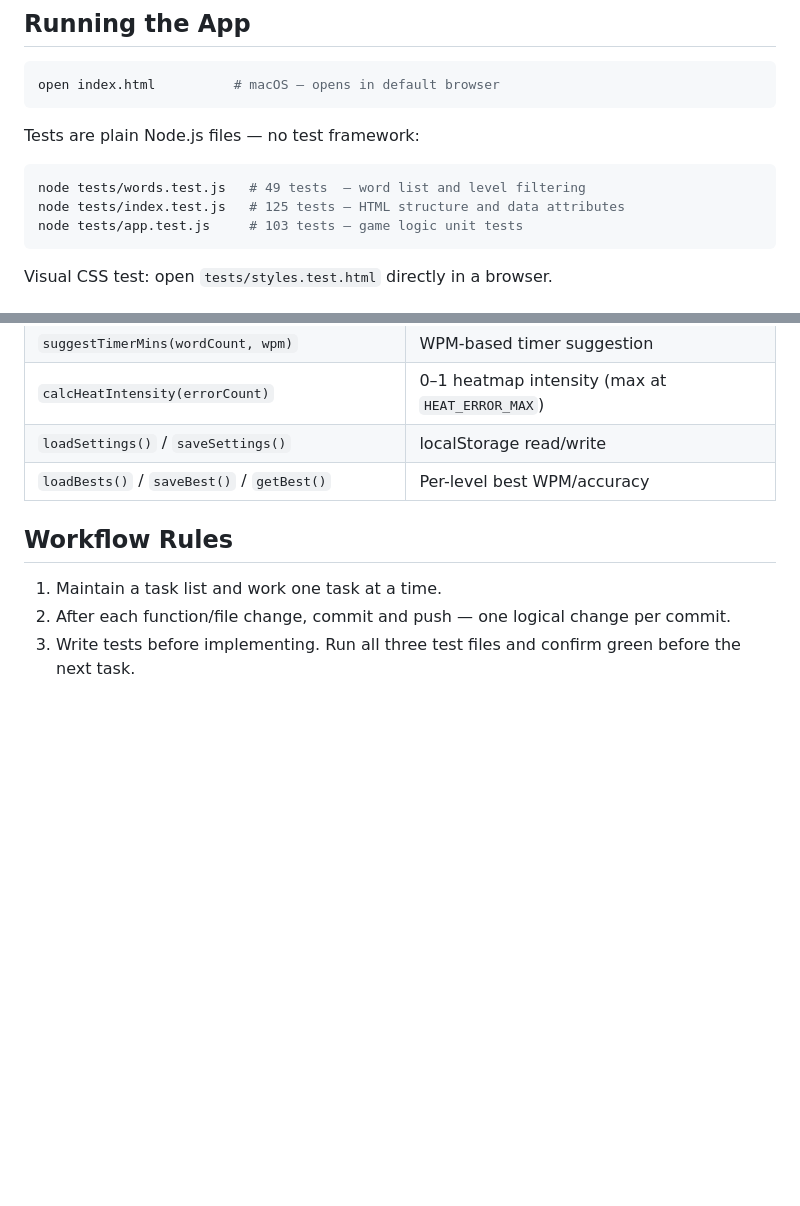
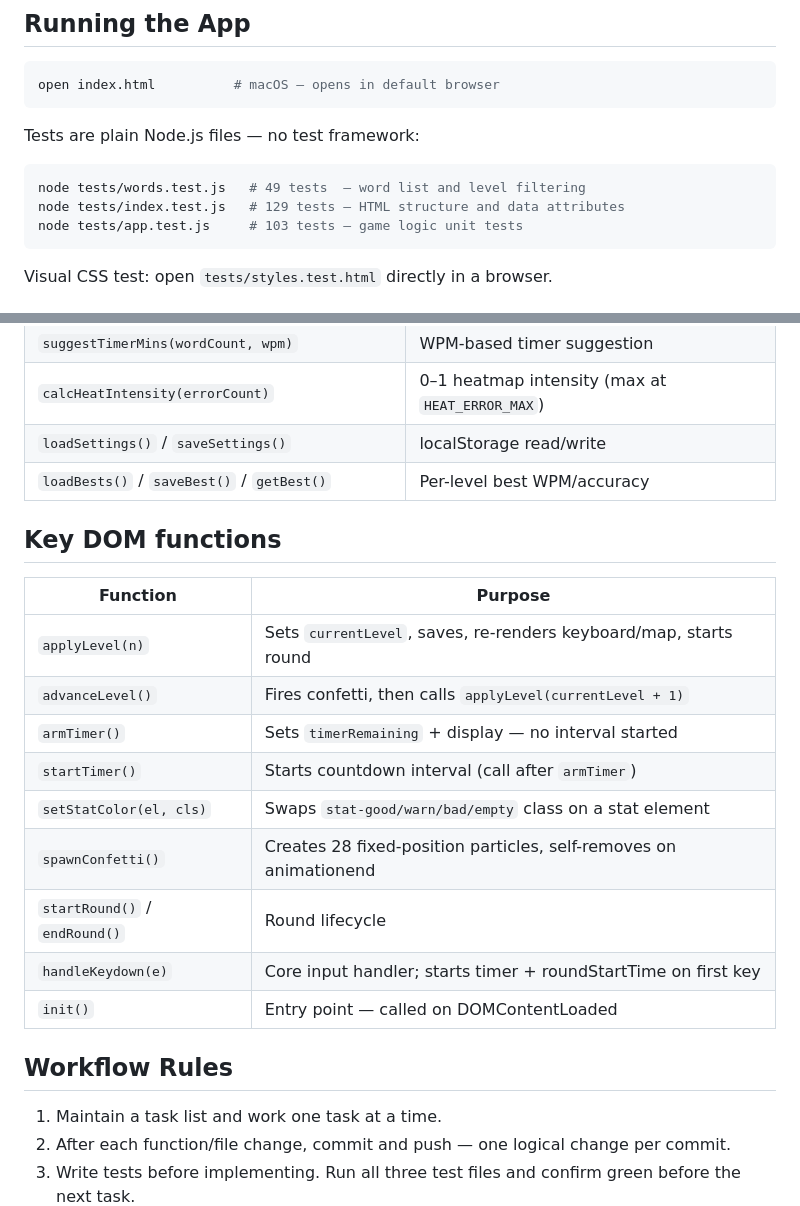
Before and after one commit to cbrayanalytics/dvorak-tutor, a Markdown page: CLAUDE.md, 2 parts joined by grey strips. GitHub-like rendering; blank space fills up the shorter version.

````diff
--- a/CLAUDE.md
+++ b/CLAUDE.md
@@ -16,7 +16,7 @@ Tests are plain Node.js files — no test framework:
 
 ```bash
 node tests/words.test.js   # 49 tests  — word list and level filtering
-node tests/index.test.js   # 125 tests — HTML structure and data attributes
+node tests/index.test.js   # 129 tests — HTML structure and data attributes
 node tests/app.test.js     # 103 tests — game logic unit tests
 ```
 
@@ -86,6 +115,20 @@ Stored as `{ 1: {wpm, acc}, 2: {wpm, acc}, ... }` — one entry per level, updat
 | `loadSettings()` / `saveSettings()` | localStorage read/write |
 | `loadBests()` / `saveBest()` / `getBest()` | Per-level best WPM/accuracy |
 
+## Key DOM functions
+
+| Function | Purpose |
+|----------|---------|
+| `applyLevel(n)` | Sets `currentLevel`, saves, re-renders keyboard/map, starts round |
+| `advanceLevel()` | Fires confetti, then calls `applyLevel(currentLevel + 1)` |
+| `armTimer()` | Sets `timerRemaining` + display — no interval started |
+| `startTimer()` | Starts countdown interval (call after `armTimer`) |
+| `setStatColor(el, cls)` | Swaps `stat-good/warn/bad/empty` class on a stat element |
+| `spawnConfetti()` | Creates 28 fixed-position particles, self-removes on animationend |
+| `startRound()` / `endRound()` | Round lifecycle |
+| `handleKeydown(e)` | Core input handler; starts timer + roundStartTime on first key |
+| `init()` | Entry point — called on DOMContentLoaded |
+
 ## Workflow Rules
 
 1. Maintain a task list and work one task at a time.
````
Also changed, not shown: other parts of CLAUDE.md (+32 -3 lines), .claude/progress.md (+47 -24 lines).
